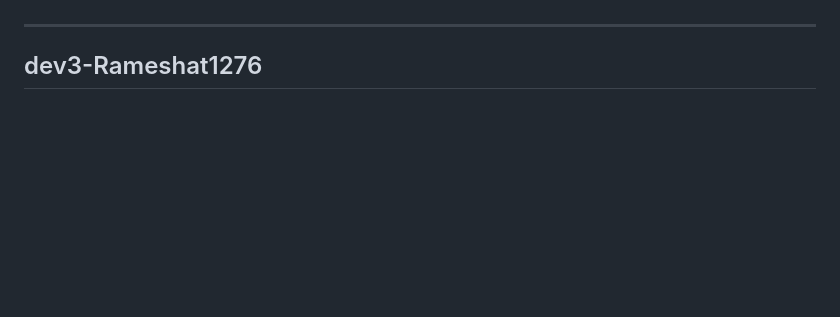
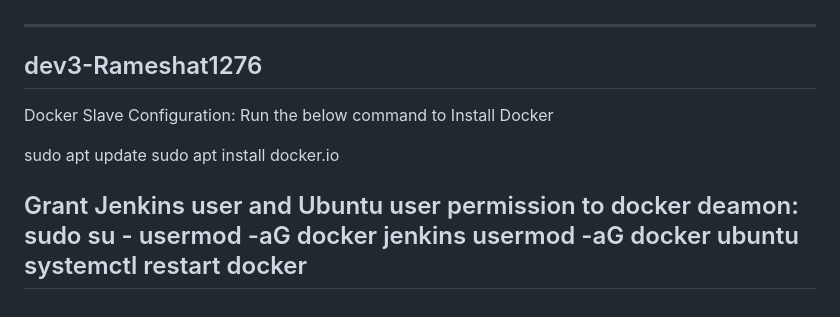
Before and after one commit to dev1287/devops, a Markdown page: CI-CD.md, the part around the change. Rendered like a GitHub page; blank space fills up the shorter version.

```diff
--- a/CI-CD.md
+++ b/CI-CD.md
@@ -75,3 +75,16 @@ Restart Jenkins after the plugin is installed.
 -----------------------------------------------------------------------------------------------
 dev3-Rameshat1276
 --------------------------------------------------------------------------------------
+
+Docker Slave Configuration:
+Run the below command to Install Docker
+
+sudo apt update
+sudo apt install docker.io
+
+Grant Jenkins user and Ubuntu user permission to docker deamon:
+sudo su -
+usermod -aG docker jenkins
+usermod -aG docker ubuntu
+systemctl restart docker
+--------------------------------------------------------------------------------------------------
```
